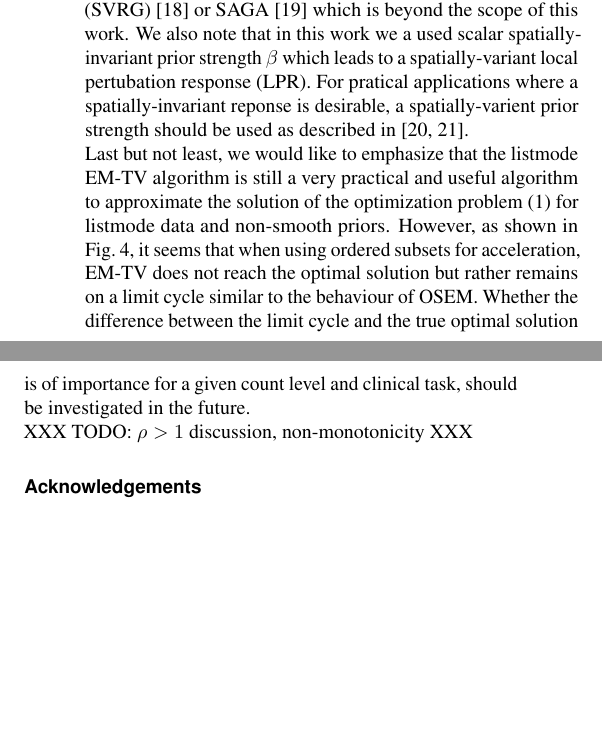
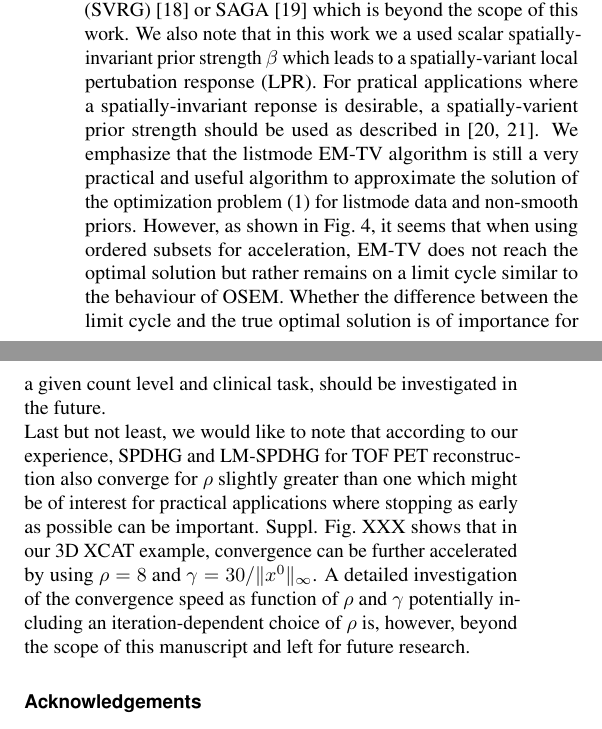
Before and after one commit to gschramm/lm-spdhg, a LaTeX document (docs/paper/main.tex, which reads docs/paper/content.tex): two parts of the columns of page 9 of 10, joined at a grey line, cut so that both start at the same text, the shorter picture padded with empty space. Compiled offline with pdfLaTeX.

Commit message:
add discussion of rho > 1

```diff
--- a/docs/paper/content.tex
+++ b/docs/paper/content.tex
@@ -843,8 +843,7 @@ We also note that in this work we a used scalar spatially-invariant prior streng
 leads to a spatially-variant local pertubation response (LPR).
 For pratical applications where a spatially-invariant reponse is desirable, a spatially-varient prior
 strength should be used as described in \cite{Ahn2008,Tsai2020}.
-
-Last but not least, we would like to emphasize that the listmode EM-TV algorithm
+We emphasize that the listmode EM-TV algorithm
 is still a very practical and useful algorithm to approximate the solution
 of the optimization problem \eqref{eq:primal} for listmode data and non-smooth priors.
 However, as shown in Fig.~\ref{fig:emtv}, it seems that when using ordered subsets for acceleration,
@@ -853,7 +852,14 @@ behaviour of OSEM.
 Whether the difference between the limit cycle and the true optimal solution is of importance
 for a given count level and clinical task, should be investigated in the future.
 
-XXX TODO: $\rho > 1$ discussion, non-monotonicity XXX
+Last but not least, we would like to note that according to our experience, SPDHG and LM-SPDHG
+for TOF PET reconstruction also converge for $\rho$ slightly greater than one which might
+be of interest for practical applications where stopping as early as possible can be important.
+Suppl. Fig.~XXX shows that in our 3D XCAT example, convergence can be further accelerated by
+using $\rho = 8$ and $\gamma = 30/ \|x^0\|_\infty$.
+A detailed investigation of the convergence speed as function of $\rho$ and $\gamma$ potentially
+including an iteration-dependent choice of $\rho$ is, however, beyond the scope of this manuscript
+and left for future research.
 
 \section*{Acknowledgements}
 
```
